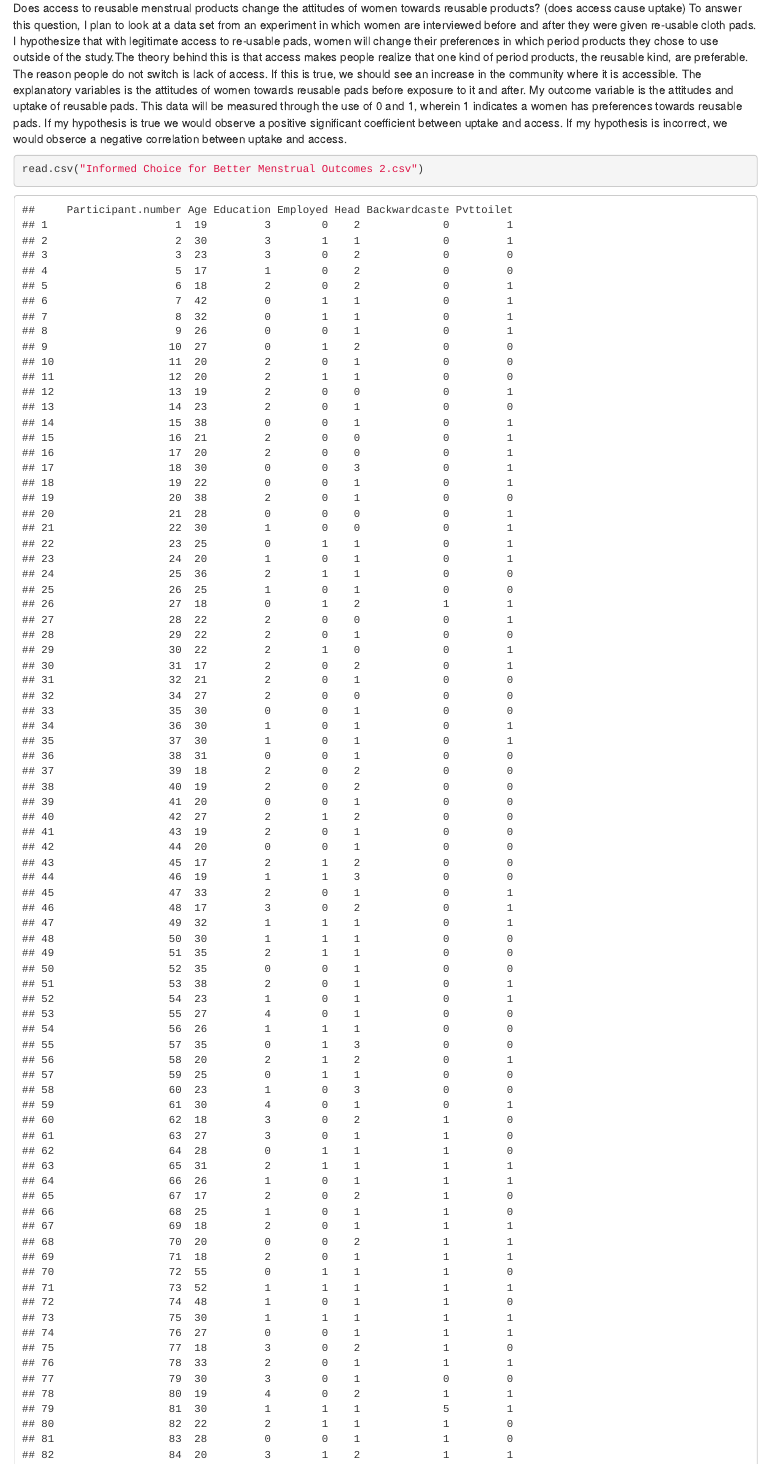
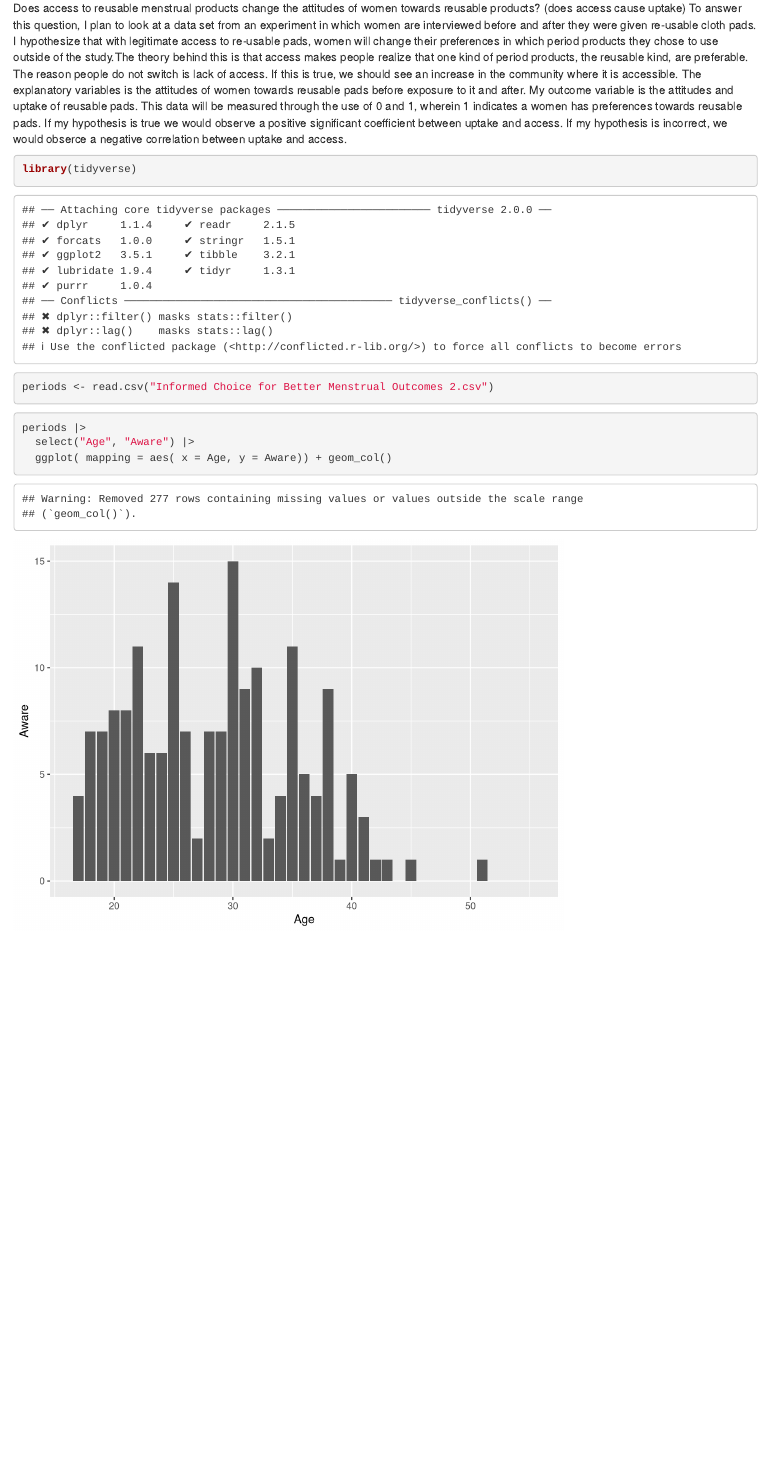
Before and after one commit to balqiesmohamed/gov50-final-project, an R Markdown document (index.Rmd): the page in a window 1100 px wide, from 300 px down. Rendered offline with R 4.5, knitr and Pandoc, with nearby package versions; drawn as R Markdown's standard HTML page in place of the format the file asks for.

Commit message:
milestone 3

````diff
--- a/index.Rmd
+++ b/index.Rmd
@@ -20,5 +20,13 @@ I am interested in exploring data related to period waste. I am passionate about
 Does access to reusable menstrual products change the attitudes of women towards reusable products? (does access cause uptake) To answer this question, I plan to look at a data set from an experiment in which women are interviewed before and after they were given re-usable cloth pads. I hypothesize that with legitimate access to re-usable pads, women will change their preferences in which period products they chose to use outside of the study.The theory behind this is that access makes people realize that one kind of period products, the reusable kind, are preferable. The reason people do not switch is lack of access. If this is true, we should see an increase in the community where it is accessible. The explanatory variables is the attitudes of women towards reusable pads before exposure to it and after. My outcome variable is the attitudes and uptake of reusable pads. This data will be measured through the use of 0 and 1, wherein 1 indicates a women has preferences towards reusable pads. If my hypothesis is true we would observe a positive significant coefficient between uptake and access. If my hypothesis is incorrect, we would obserce a negative correlation between uptake and access.
 
 ```{r}
-read.csv("Informed Choice for Better Menstrual Outcomes 2.csv")
+library(tidyverse)
+periods <- read.csv("Informed Choice for Better Menstrual Outcomes 2.csv")
 ```
+
+```{r}
+periods |>
+  select("Age", "Aware") |>
+  ggplot( mapping = aes( x = Age, y = Aware)) + geom_col()
+
+```
````
Also changed, not shown: index.html, 1 other file.
